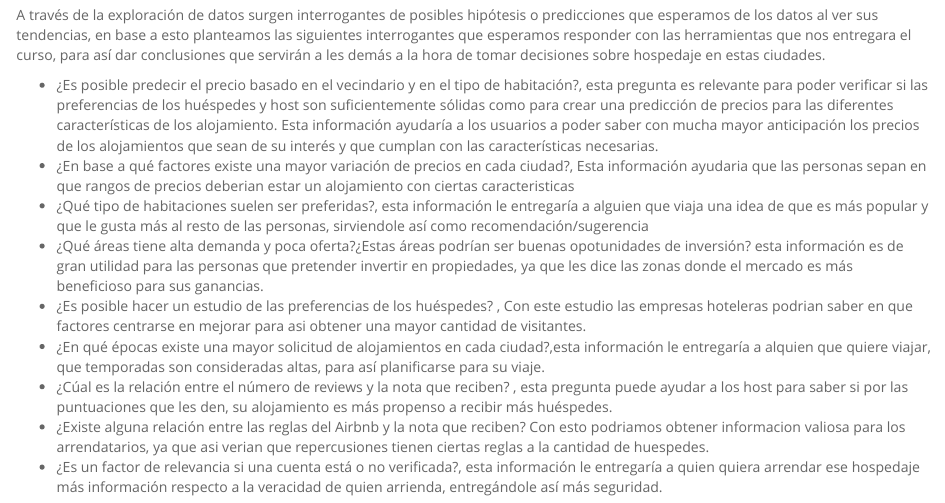
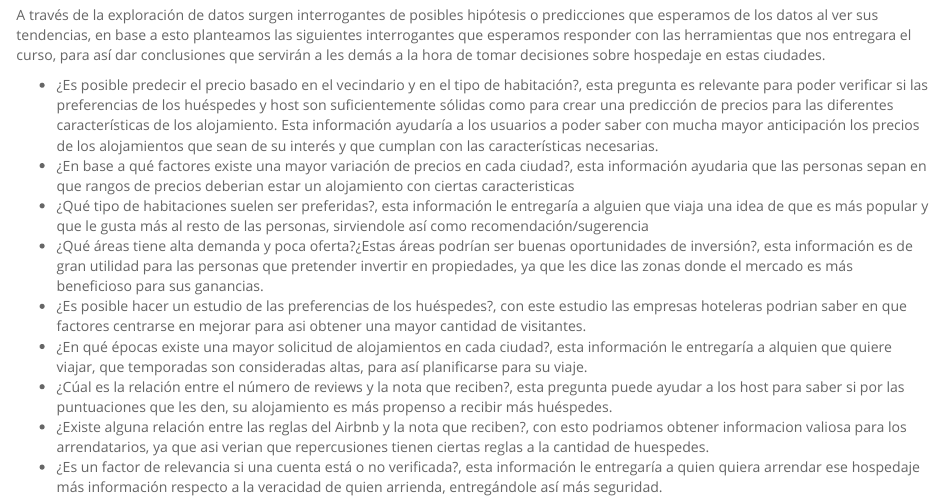
Before and after one commit to mineriamineria/mineria, an R Markdown document (Hito_1.Rmd): the page in a window 1100 px wide, from 4060 px down. Rendered offline with R 4.5, knitr and Pandoc, with nearby package versions; some code elsewhere in the file could not run offline.

Commit message:
Final adjustment.

```diff
--- a/Hito_1.Rmd
+++ b/Hito_1.Rmd
@@ -143,14 +143,11 @@ dfNY %>% filter(neighbourhood.group!="") %>%
 A través de la exploración de datos surgen interrogantes de posibles hipótesis o predicciones que esperamos de los datos al ver sus tendencias, en base a esto planteamos las siguientes interrogantes que esperamos responder con las herramientas que nos entregara el curso, para así dar conclusiones que servirán a les demás a la hora de tomar decisiones sobre hospedaje en estas ciudades.
 
 - ¿Es posible predecir el precio basado en el vecindario y en el tipo de habitación?, esta pregunta es relevante para poder verificar si las preferencias de los huéspedes y host son suficientemente sólidas como para crear una predicción de precios para las diferentes características de los alojamiento. Esta información ayudaría a los usuarios a poder saber con mucha mayor anticipación los precios de los alojamientos que sean de su interés y que cumplan con las características necesarias.
-- ¿En base a qué factores existe una mayor variación de precios en cada ciudad?, Esta información ayudaria que las personas sepan en que rangos de precios deberian estar un alojamiento con ciertas caracteristicas
-- ¿Qué tipo de habitaciones suelen ser preferidas?, esta información le entregaría a alguien que viaja una idea de que es más popular y que le gusta
-más al resto de las personas, sirviendole así como recomendación/sugerencia
-- ¿Qué áreas tiene alta demanda y poca oferta?¿Estas áreas podrían ser buenas opotunidades de inversión? esta información es de gran utilidad para las personas que pretender invertir en propiedades, ya que les dice las zonas donde el mercado es más beneficioso para sus ganancias.
-- ¿Es posible hacer un estudio de las preferencias de los huéspedes? , Con este estudio las empresas hoteleras podrian saber en que factores centrarse en mejorar para asi obtener una mayor cantidad de visitantes.
-- ¿En qué épocas existe una mayor solicitud de alojamientos en cada ciudad?,esta información le entregaría a alquien que quiere viajar, que temporadas
-son consideradas altas, para así planificarse para su viaje.
-- ¿Cúal es la relación entre el número de reviews y la nota que reciben? , esta pregunta puede ayudar a los host para saber si por las puntuaciones que les den, su alojamiento es más propenso a recibir más huéspedes.
-- ¿Existe alguna relación entre las reglas del Airbnb y la nota que reciben? Con esto podriamos obtener informacion valiosa para los arrendatarios, ya que asi verian que repercusiones tienen ciertas reglas a la cantidad de huespedes.
-- ¿Es un factor de relevancia si una cuenta está o no verificada?, esta información le entregaría a quien quiera arrendar ese hospedaje más información
-respecto a la veracidad de quien arrienda, entregándole así más seguridad.
+- ¿En base a qué factores existe una mayor variación de precios en cada ciudad?, esta información ayudaria que las personas sepan en que rangos de precios deberian estar un alojamiento con ciertas caracteristicas
+- ¿Qué tipo de habitaciones suelen ser preferidas?, esta información le entregaría a alguien que viaja una idea de que es más popular y que le gusta más al resto de las personas, sirviendole así como recomendación/sugerencia
+- ¿Qué áreas tiene alta demanda y poca oferta?¿Estas áreas podrían ser buenas oportunidades de inversión?, esta información es de gran utilidad para las personas que pretender invertir en propiedades, ya que les dice las zonas donde el mercado es más beneficioso para sus ganancias.
+- ¿Es posible hacer un estudio de las preferencias de los huéspedes?, con este estudio las empresas hoteleras podrian saber en que factores centrarse en mejorar para asi obtener una mayor cantidad de visitantes.
+- ¿En qué épocas existe una mayor solicitud de alojamientos en cada ciudad?, esta información le entregaría a alquien que quiere viajar, que temporadas son consideradas altas, para así planificarse para su viaje.
+- ¿Cúal es la relación entre el número de reviews y la nota que reciben?, esta pregunta puede ayudar a los host para saber si por las puntuaciones que les den, su alojamiento es más propenso a recibir más huéspedes.
+- ¿Existe alguna relación entre las reglas del Airbnb y la nota que reciben?, con esto podriamos obtener informacion valiosa para los arrendatarios, ya que asi verian que repercusiones tienen ciertas reglas a la cantidad de huespedes.
+- ¿Es un factor de relevancia si una cuenta está o no verificada?, esta información le entregaría a quien quiera arrendar ese hospedaje más información respecto a la veracidad de quien arrienda, entregándole así más seguridad.
```
